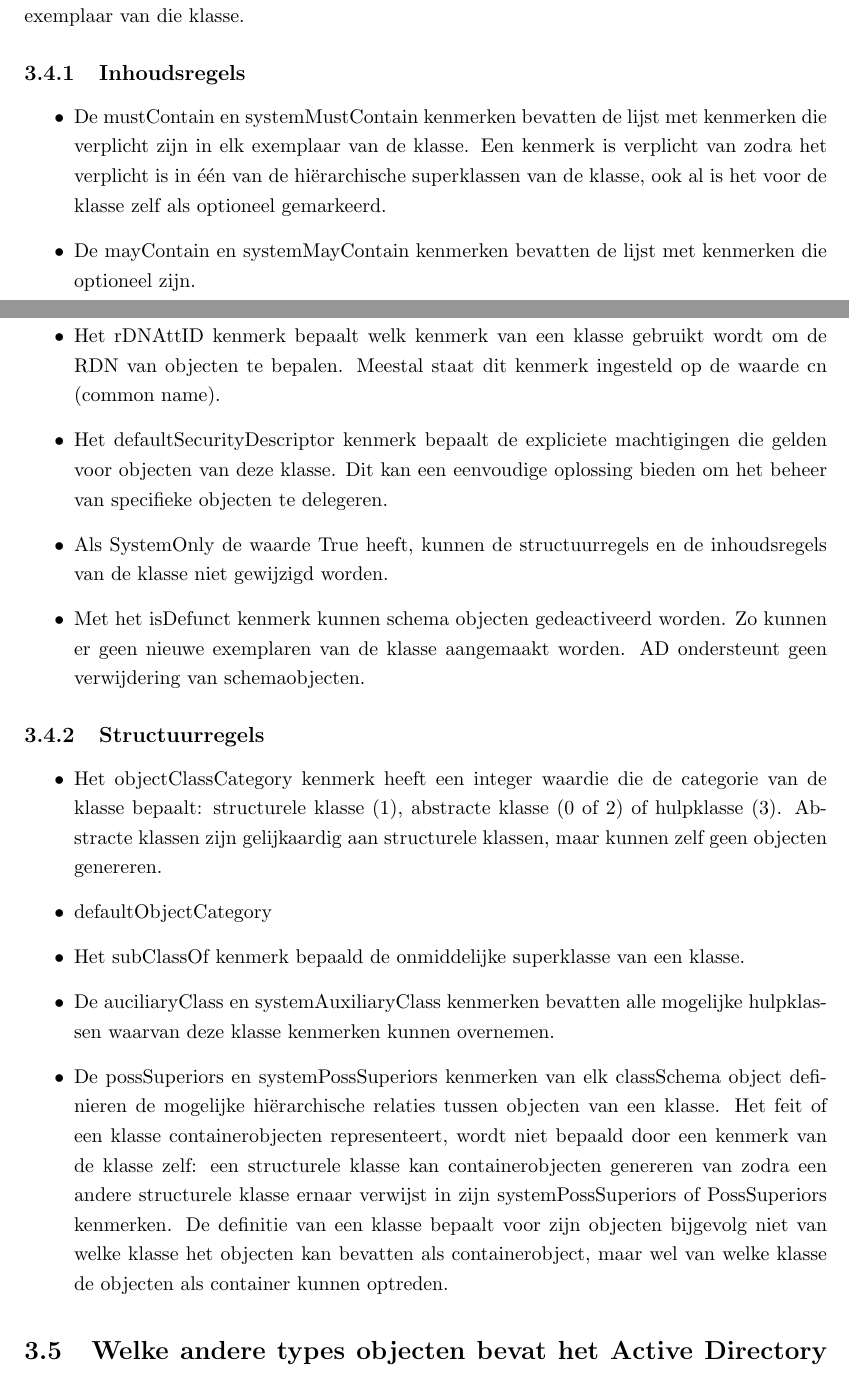
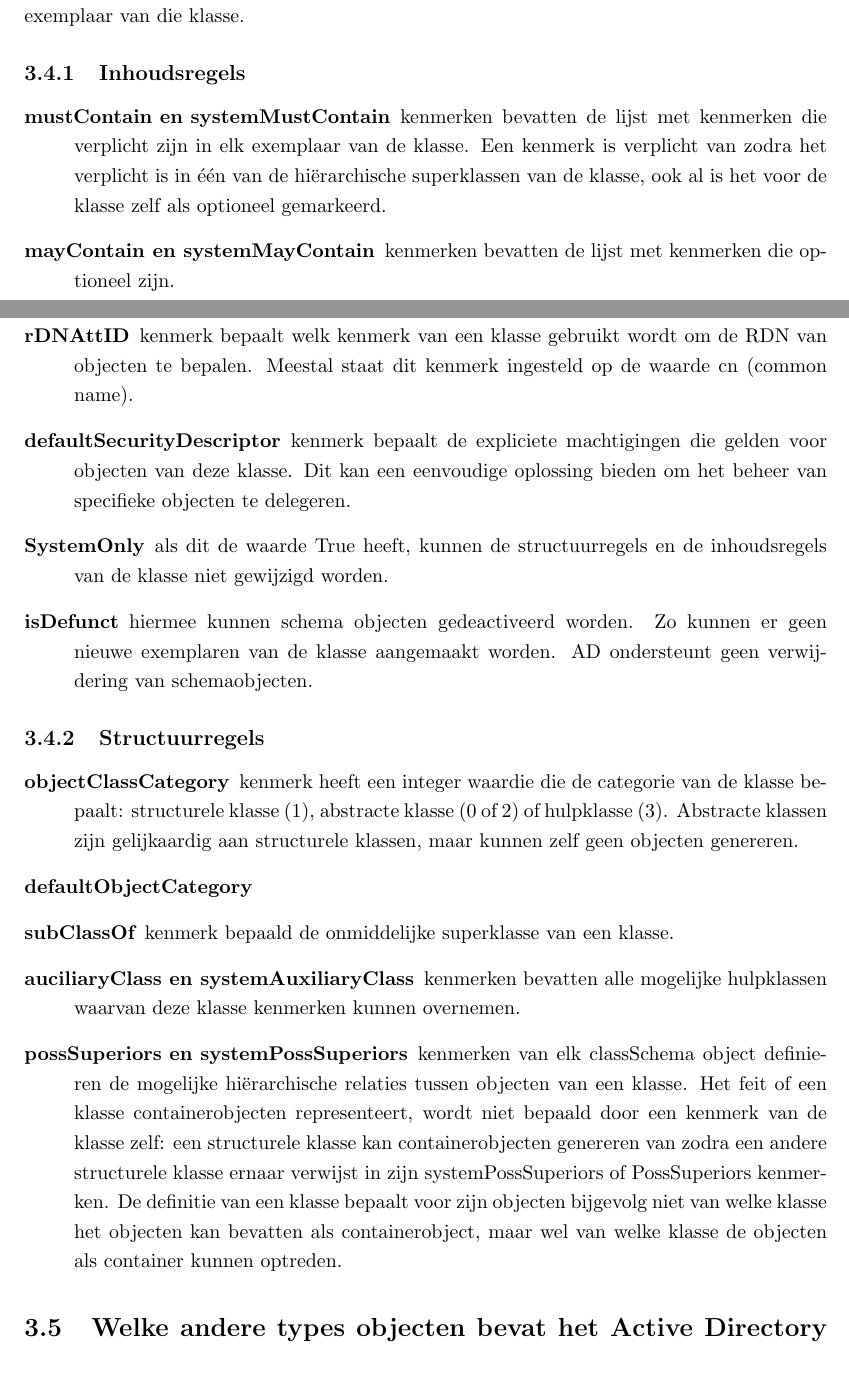
Before and after one commit to iii/tiwi-windows, a LaTeX book (main.tex, which reads mondeling/3.tex): two parts of pages 18 and 19 of 53, joined at a grey line, cut so that both start at the same text. Compiled offline with pdfLaTeX.

Commit message:
Paar kleine verbeteringen

```diff
--- a/mondeling/3.tex
+++ b/mondeling/3.tex
@@ -70,43 +70,44 @@ kenmerken definiëren die beschikbaar zijn voor een exemplaar van die klasse.
 
 \subsection{Inhoudsregels}
 
-\begin{itemize}
-	\item De mustContain en systemMustContain kenmerken bevatten de lijst
+\begin{description}
+	\item[mustContain en systemMustContain] kenmerken bevatten de lijst
 		met kenmerken die verplicht zijn in elk exemplaar van de klasse.
 		Een kenmerk is verplicht van zodra het verplicht is in één van
 		de hiërarchische superklassen van de klasse, ook al is het voor
 		de klasse zelf als optioneel gemarkeerd.
-	\item De mayContain en systemMayContain kenmerken bevatten de lijst met
+	\item[mayContain en systemMayContain] kenmerken bevatten de lijst met
 		kenmerken die optioneel zijn.
-	\item Het rDNAttID kenmerk bepaalt welk kenmerk van een klasse gebruikt
+	\item[rDNAttID] kenmerk bepaalt welk kenmerk van een klasse gebruikt
 		wordt om de RDN van objecten te bepalen. Meestal staat dit
 		kenmerk ingesteld op de waarde cn (common name).
-	\item Het defaultSecurityDescriptor kenmerk bepaalt de expliciete
+	\item[defaultSecurityDescriptor] kenmerk bepaalt de expliciete
 		machtigingen die gelden voor objecten van deze klasse. Dit kan
 		een eenvoudige oplossing bieden om het beheer van specifieke
 		objecten te delegeren.
-	\item Als SystemOnly de waarde True heeft, kunnen de structuurregels en
-		de inhoudsregels van de klasse niet gewijzigd worden.
-	\item Met het isDefunct kenmerk kunnen schema objecten gedeactiveerd
+	\item[SystemOnly] als dit de waarde True heeft, kunnen de
+		structuurregels en de inhoudsregels van de klasse niet gewijzigd
+		worden.
+	\item[isDefunct] hiermee kunnen schema objecten gedeactiveerd
 		worden. Zo kunnen er geen nieuwe exemplaren van de klasse
 		aangemaakt worden. AD ondersteunt geen verwijdering van
 		schemaobjecten.
-\end{itemize}
+\end{description}
 
 \subsection{Structuurregels}
-\begin{itemize}
-	\item Het objectClassCategory kenmerk heeft een integer waardie die de
+\begin{description}
+	\item[objectClassCategory] kenmerk heeft een integer waardie die de
 		categorie van de klasse bepaalt: structurele klasse (1),
 		abstracte klasse (0 of 2) of hulpklasse (3). Abstracte klassen
 		zijn gelijkaardig aan structurele klassen, maar kunnen zelf geen
 		objecten genereren.
-	\item defaultObjectCategory
-	\item Het subClassOf kenmerk bepaald de onmiddelijke superklasse van een
+	\item[defaultObjectCategory]
+	\item[subClassOf] kenmerk bepaald de onmiddelijke superklasse van een
 		klasse.
-	\item De auciliaryClass en systemAuxiliaryClass kenmerken bevatten alle
+	\item[auciliaryClass en systemAuxiliaryClass] kenmerken bevatten alle
 		mogelijke hulpklassen waarvan deze klasse kenmerken kunnen
 		overnemen.
-	\item De possSuperiors en systemPossSuperiors kenmerken van elk
+	\item[possSuperiors en systemPossSuperiors] kenmerken van elk
 		classSchema object definieren de mogelijke hiërarchische
 		relaties tussen objecten van een klasse. Het feit of een klasse
 		containerobjecten representeert, wordt niet bepaald door een
@@ -117,7 +118,7 @@ kenmerken definiëren die beschikbaar zijn voor een exemplaar van die klasse.
 		voor zijn objecten bijgevolg niet van welke klasse het objecten
 		kan bevatten als containerobject, maar wel van welke klasse de
 		objecten als container kunnen optreden.
-\end{itemize}
+\end{description}
 
 \section{Welke andere types objecten bevat het Active Directory schema, en wat
 is hun bedoeling?}
```
Also changed, not shown: mondeling/1.tex (+1 -1 lines), mondeling/2.tex (+2 -2 lines).
